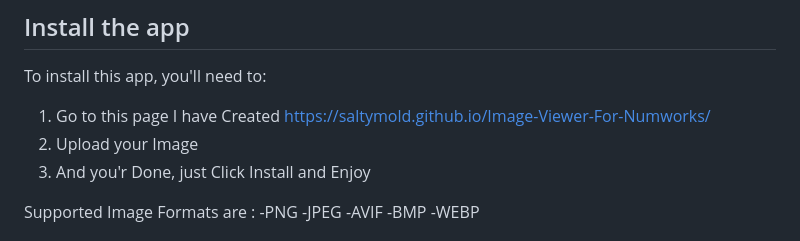
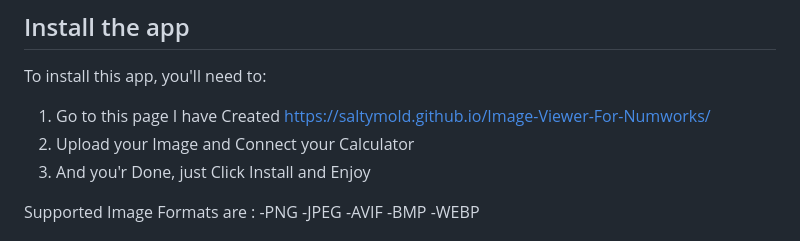
Before and after one commit to SaltyMold/Image-Viewer-For-Numworks, a Markdown page: README.md, the part around the change. Drawn GitHub-style.

```diff
--- a/README.md
+++ b/README.md
@@ -16,7 +16,7 @@ _This app is an **Image viewer** that runs on the **[NumWorks Calculator](https:
 
 To install this app, you'll need to:
 1. Go to this page I have Created https://saltymold.github.io/Image-Viewer-For-Numworks/
-2. Upload your Image
+2. Upload your Image and Connect your Calculator
 3. And you'r Done, just Click Install and Enjoy
 
 
```
